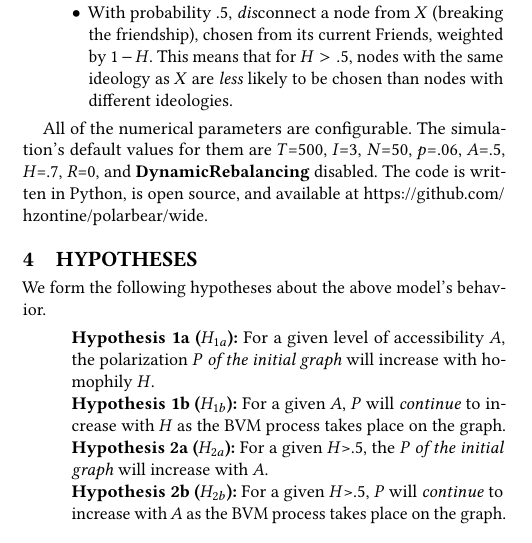
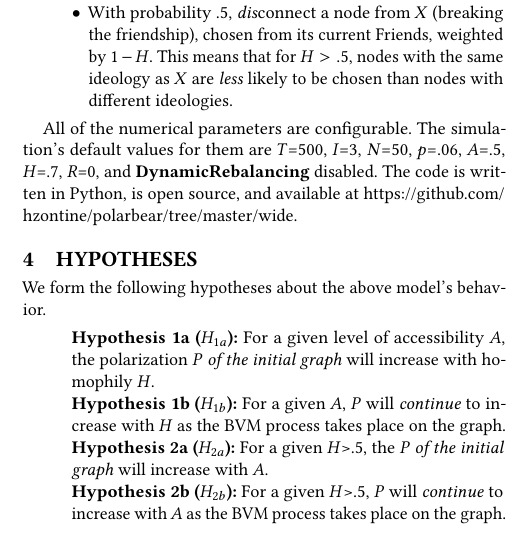
Before and after one commit to hzontine/polarbear, a LaTeX paper (CSSSA/davies2017.tex, which reads CSSSA/model.tex): part of one column of page 4 of 8, cut so that both start at the same text. Compiled offline with pdfLaTeX.

Commit message:
Fix github URL.

```diff
--- a/CSSSA/model.tex
+++ b/CSSSA/model.tex
@@ -162,4 +162,4 @@ All of the numerical parameters are configurable. The simulation's default
 values for them are $T$=500, $I$=3, $N$=50, $p$=.06, $A$=.5, $H$=.7, $R$=0,
 and \textbf{DynamicRebalancing} disabled. The code is written in Python, is
 open source, and available at
-\url{https://github.com/hzontine/polarbear/wide}.
+\url{https://github.com/hzontine/polarbear/tree/master/wide}.
```
